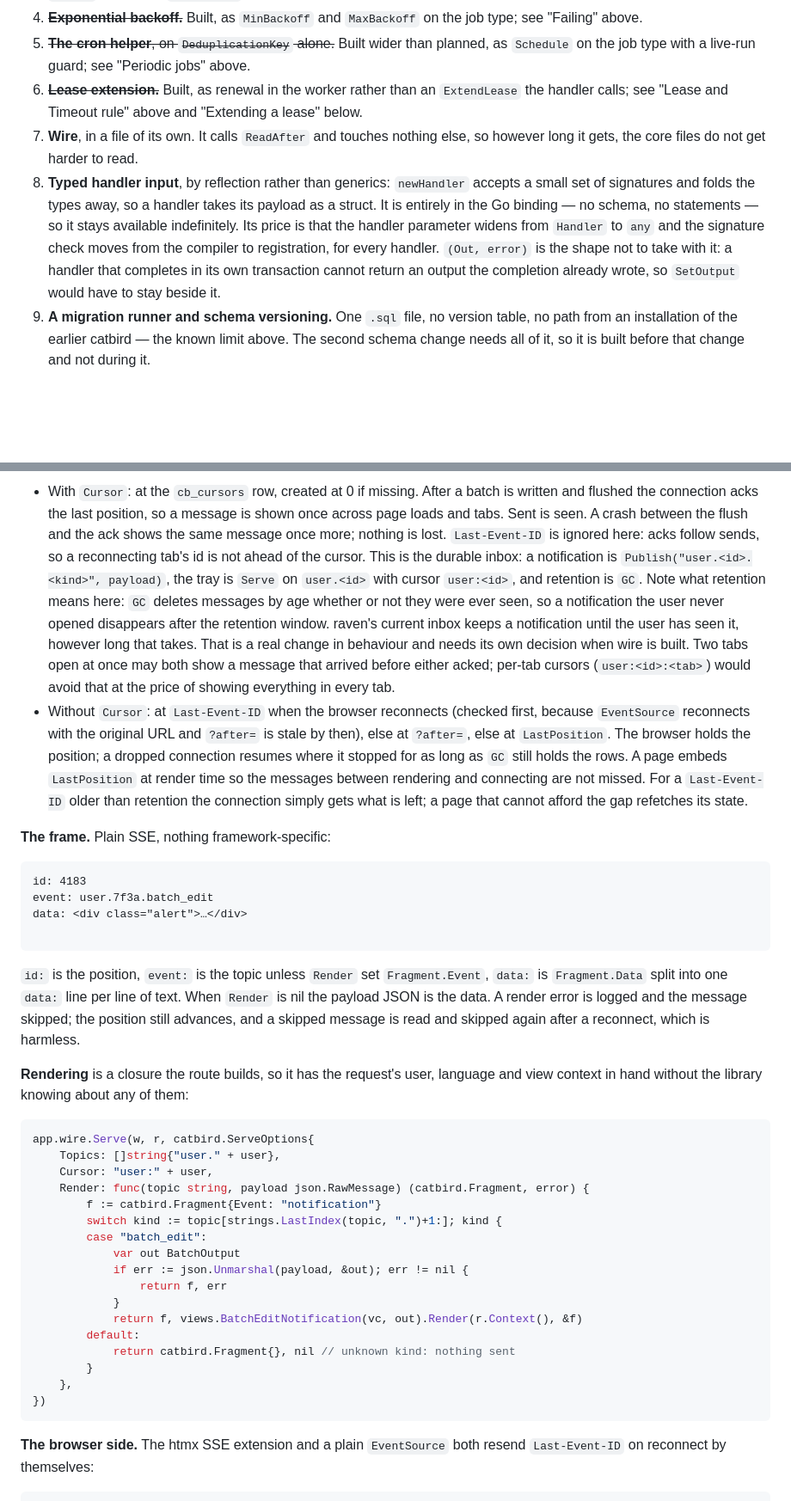
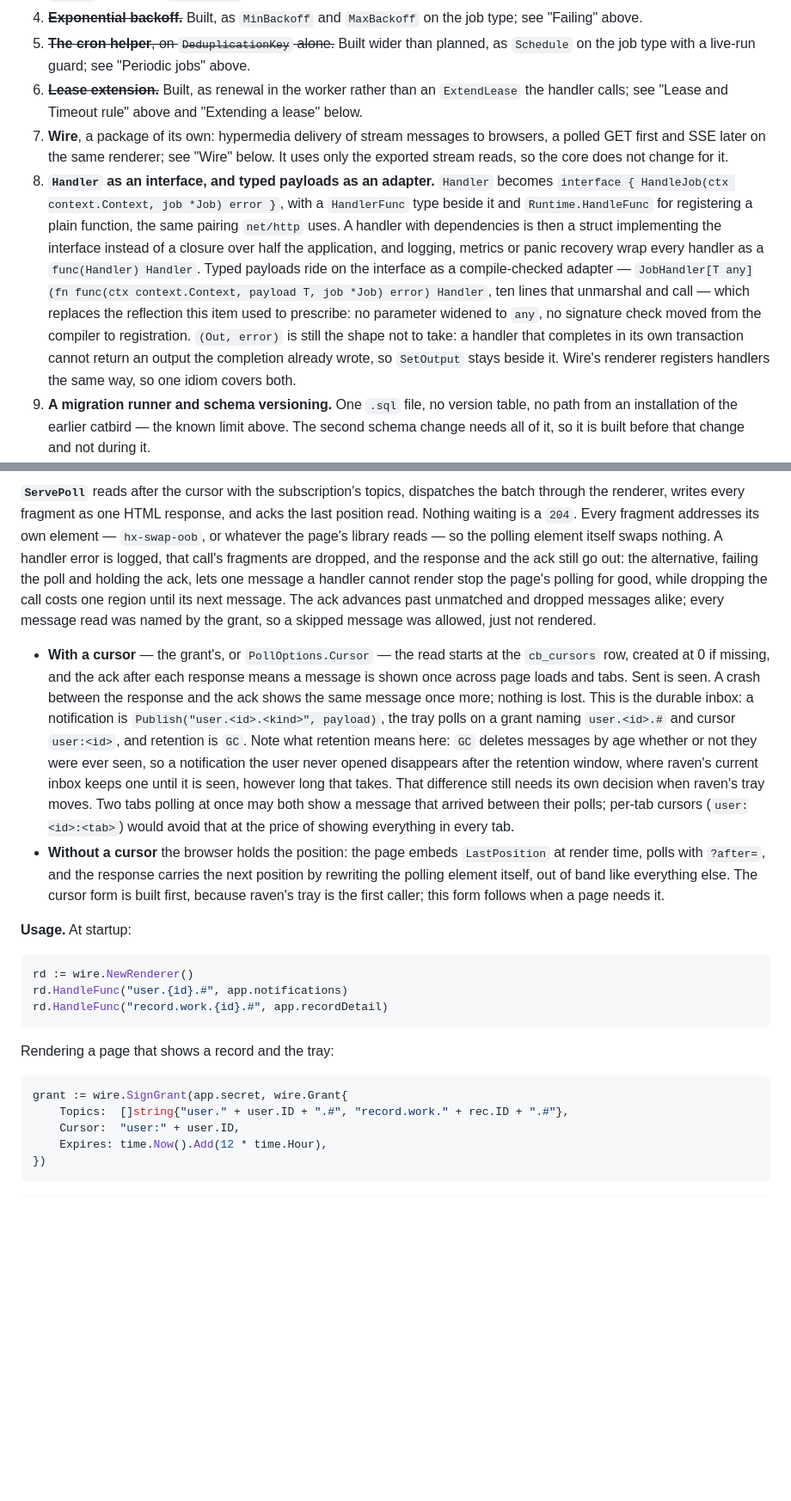
Before and after one commit to ugent-library/catbird, a Markdown page: DESIGN.md, 2 parts joined by grey strips. Shown at 86% size. Rendered like a GitHub page; blank space fills up the shorter version.

Commit message:
Wire is a package of its own: a polled GET first, a global renderer, signed grants

````diff
--- a/DESIGN.md
+++ b/DESIGN.md
@@ -239,8 +239,8 @@ The rule for everything below: a change leaves the core easier to read than it f
 4. ~~**Exponential backoff.**~~ Built, as `MinBackoff` and `MaxBackoff` on the job type; see "Failing" above.
 5. ~~**The cron helper**, on `DeduplicationKey` alone.~~ Built wider than planned, as `Schedule` on the job type with a live-run guard; see "Periodic jobs" above.
 6. ~~**Lease extension.**~~ Built, as renewal in the worker rather than an `ExtendLease` the handler calls; see "Lease and Timeout rule" above and "Extending a lease" below.
-7. **Wire**, in a file of its own. It calls `ReadAfter` and touches nothing else, so however long it gets, the core files do not get harder to read.
-8. **Typed handler input**, by reflection rather than generics: `newHandler` accepts a small set of signatures and folds the types away, so a handler takes its payload as a struct. It is entirely in the Go binding — no schema, no statements — so it stays available indefinitely. Its price is that the handler parameter widens from `Handler` to `any` and the signature check moves from the compiler to registration, for every handler. `(Out, error)` is the shape not to take with it: a handler that completes in its own transaction cannot return an output the completion already wrote, so `SetOutput` would have to stay beside it.
+7. **Wire**, a package of its own: hypermedia delivery of stream messages to browsers, a polled GET first and SSE later on the same renderer; see "Wire" below. It uses only the exported stream reads, so the core does not change for it.
+8. **`Handler` as an interface, and typed payloads as an adapter.** `Handler` becomes `interface { HandleJob(ctx context.Context, job *Job) error }`, with a `HandlerFunc` type beside it and `Runtime.HandleFunc` for registering a plain function, the same pairing `net/http` uses. A handler with dependencies is then a struct implementing the interface instead of a closure over half the application, and logging, metrics or panic recovery wrap every handler as a `func(Handler) Handler`. Typed payloads ride on the interface as a compile-checked adapter — `JobHandler[T any](fn func(ctx context.Context, payload T, job *Job) error) Handler`, ten lines that unmarshal and call — which replaces the reflection this item used to prescribe: no parameter widened to `any`, no signature check moved from the compiler to registration. `(Out, error)` is still the shape not to take: a handler that completes in its own transaction cannot return an output the completion already wrote, so `SetOutput` stays beside it. Wire's renderer registers handlers the same way, so one idiom covers both.
 9. **A migration runner and schema versioning.** One `.sql` file, no version table, no path from an installation of the earlier catbird — the known limit above. The second schema change needs all of it, so it is built before that change and not during it.
 10. **Metrics and telemetry.** What the queues are doing, readable without writing SQL: depth and age of the oldest ready job per queue, throughput, failures, dead jobs. The shape is undecided — counters the process exports, a read like `Status` for a whole queue, or a documented set of queries — and deciding that is part of the item.
 11. **A review of what lives in Go but belongs in the database.** Every statement lives in `client.go`, so a second client reimplements them all — including the ones the known limits call fragile, where the SQL has to be reproduced exactly. Walk the statements and decide which should become SQL functions that clients call instead. The review is the item; moving anything is its own decision.
@@ -301,40 +319,25 @@ func (w *Wire) Serve(rw http.ResponseWriter, r *http.Request, opts ServeOptions)
 
-- With `Cursor`: at the `cb_cursors` row, created at 0 if missing. After a batch is written and flushed the connection acks the last position, so a message is shown once across page loads and tabs. Sent is seen. A crash between the flush and the ack shows the same message once more; nothing is lost. `Last-Event-ID` is ignored here: acks follow sends, so a reconnecting tab's id is not ahead of the cursor. This is the durable inbox: a notification is `Publish("user.<id>.<kind>", payload)`, the tray is `Serve` on `user.<id>` with cursor `user:<id>`, and retention is `GC`. Note what retention means here: `GC` deletes messages by age whether or not they were ever seen, so a notification the user never opened disappears after the retention window. raven's current inbox keeps a notification until the user has seen it, however long that takes. That is a real change in behaviour and needs its own decision when wire is built. Two tabs open at once may both show a message that arrived before either acked; per-tab cursors (`user:<id>:<tab>`) would avoid that at the price of showing everything in every tab.
-- Without `Cursor`: at `Last-Event-ID` when the browser reconnects (checked first, because `EventSource` reconnects with the original URL and `?after=` is stale by then), else at `?after=`, else at `LastPosition`. The browser holds the position; a dropped connection resumes where it stopped for as long as `GC` still holds the rows. A page embeds `LastPosition` at render time so the messages between rendering and connecting are not missed. For a `Last-Event-ID` older than retention the connection simply gets what is left; a page that cannot afford the gap refetches its state.
+**`ServePoll`** reads after the cursor with the subscription's topics, dispatches the batch through the renderer, writes every fragment as one HTML response, and acks the last position read. Nothing waiting is a `204`. Every fragment addresses its own element — `hx-swap-oob`, or whatever the page's library reads — so the polling element itself swaps nothing. A handler error is logged, that call's fragments are dropped, and the response and the ack still go out: the alternative, failing the poll and holding the ack, lets one message a handler cannot render stop the page's polling for good, while dropping the call costs one region until its next message. The ack advances past unmatched and dropped messages alike; every message read was named by the grant, so a skipped message was allowed, just not rendered.
 
-**The frame.** Plain SSE, nothing framework-specific:
+- **With a cursor** — the grant's, or `PollOptions.Cursor` — the read starts at the `cb_cursors` row, created at 0 if missing, and the ack after each response means a message is shown once across page loads and tabs. Sent is seen. A crash between the response and the ack shows the same message once more; nothing is lost. This is the durable inbox: a notification is `Publish("user.<id>.<kind>", payload)`, the tray polls on a grant naming `user.<id>.#` and cursor `user:<id>`, and retention is `GC`. Note what retention means here: `GC` deletes messages by age whether or not they were ever seen, so a notification the user never opened disappears after the retention window, where raven's current inbox keeps one until it is seen, however long that takes. That difference still needs its own decision when raven's tray moves. Two tabs polling at once may both show a message that arrived between their polls; per-tab cursors (`user:<id>:<tab>`) would avoid that at the price of showing everything in every tab.
+- **Without a cursor** the browser holds the position: the page embeds `LastPosition` at render time, polls with `?after=`, and the response carries the next position by rewriting the polling element itself, out of band like everything else. The cursor form is built first, because raven's tray is the first caller; this form follows when a page needs it.
 
-```
-id: 4183
-event: user.7f3a.batch_edit
-data: <div class="alert">…</div>
+**Usage.** At startup:
 
+```go
+rd := wire.NewRenderer()
+rd.HandleFunc("user.{id}.#", app.notifications)
+rd.HandleFunc("record.work.{id}.#", app.recordDetail)
 ```
 
-`id:` is the position, `event:` is the topic unless `Render` set `Fragment.Event`, `data:` is `Fragment.Data` split into one `data:` line per line of text. When `Render` is nil the payload JSON is the data. A render error is logged and the message skipped; the position still advances, and a skipped message is read and skipped again after a reconnect, which is harmless.
-
-**Rendering** is a closure the route builds, so it has the request's user, language and view context in hand without the library knowing about any of them:
+Rendering a page that shows a record and the tray:
 
 ```go
-app.wire.Serve(w, r, catbird.ServeOptions{
-    Topics: []string{"user." + user},
-    Cursor: "user:" + user,
-    Render: func(topic string, payload json.RawMessage) (catbird.Fragment, error) {
-        f := catbird.Fragment{Event: "notification"}
-        switch kind := topic[strings.LastIndex(topic, ".")+1:]; kind {
-        case "batch_edit":
-            var out BatchOutput
-            if err := json.Unmarshal(payload, &out); err != nil {
-                return f, err
-            }
-            return f, views.BatchEditNotification(vc, out).Render(r.Context(), &f)
-        default:
-            return catbird.Fragment{}, nil // unknown kind: nothing sent
-        }
-    },
+grant := wire.SignGrant(app.secret, wire.Grant{
+    Topics:  []string{"user." + user.ID + ".#", "record.work." + rec.ID + ".#"},
+    Cursor:  "user:" + user.ID,
+    Expires: time.Now().Add(12 * time.Hour),
 })
 ```
 
-**The browser side.** The htmx SSE extension and a plain `EventSource` both resend `Last-Event-ID` on reconnect by themselves:
-
 ```html
````
Also changed, not shown: other parts of DESIGN.md (+76 -30 lines).
